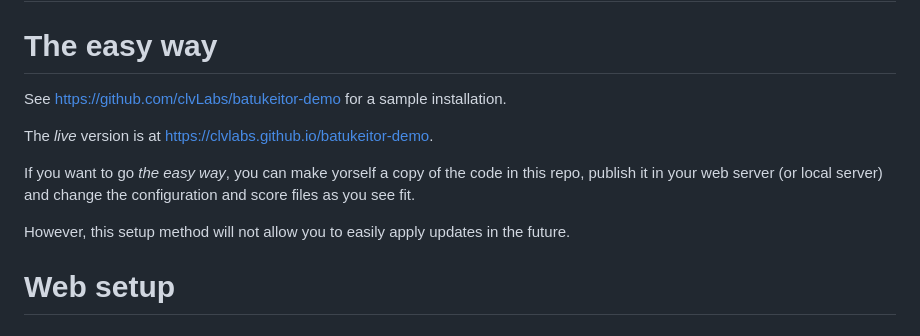
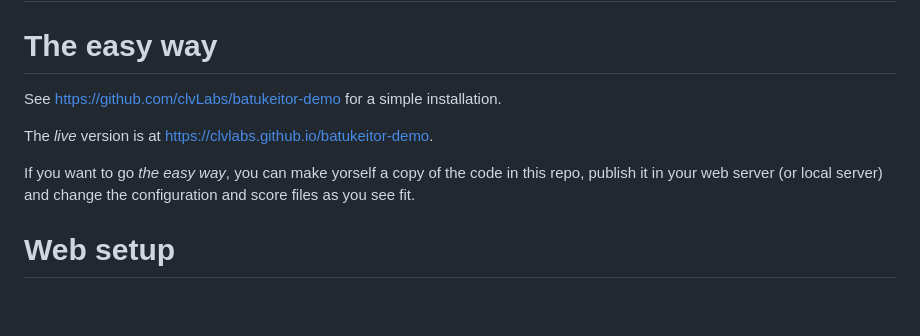
Before and after one commit to clvLabs/batukeitor, a Markdown page: SETUP.md, the part around the change. Drawn GitHub-style; blank space fills up the shorter version.

```diff
--- a/SETUP.md
+++ b/SETUP.md
@@ -1,13 +1,12 @@
 # Batukeitor setup instructions
 
 # The easy way
-See https://github.com/clvLabs/batukeitor-demo for a sample installation.
+See https://github.com/clvLabs/batukeitor-demo for a simple installation.
 
 The _live_ version is at https://clvlabs.github.io/batukeitor-demo.
 
 If you want to go _the easy way_, you can make yorself a copy of the code in this repo, publish it in your web server (or local server) and change the configuration and score files as you see fit.
 
-However, this setup method will not allow you to easily apply updates in the future.
 
 # Web setup
 
```
